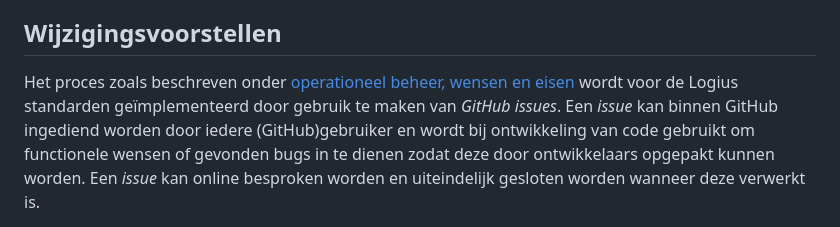
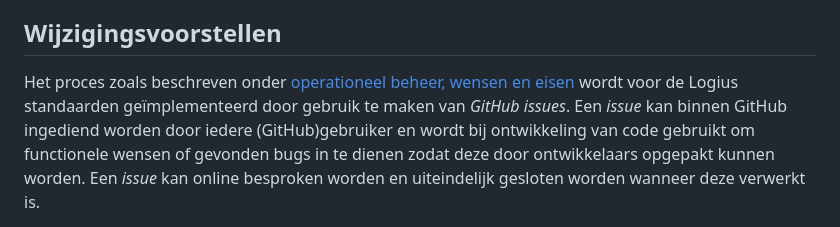
Before and after one commit to Logius-standaarden/API-Standaarden-Beheermodel, a Markdown page: bijlage02_GebruikGithub.md, the part around the change. Rendered like a GitHub page.

```diff
--- a/bijlage02_GebruikGithub.md
+++ b/bijlage02_GebruikGithub.md
@@ -10,7 +10,7 @@ gekopieerd naar een publicatiewebsite onder Logiusbeheer.
 ## Wijzigingsvoorstellen
 Het proces zoals beschreven onder
 [operationeel beheer, wensen en eisen](#wensen-en-eisen)
-wordt voor de Logius standarden geïmplementeerd door gebruik te maken
+wordt voor de Logius standaarden geïmplementeerd door gebruik te maken
 van _GitHub issues_. Een _issue_ kan binnen GitHub ingediend worden
 door iedere (GitHub)gebruiker en wordt bij ontwikkeling van code
 gebruikt om functionele wensen of gevonden bugs in te dienen zodat
```
